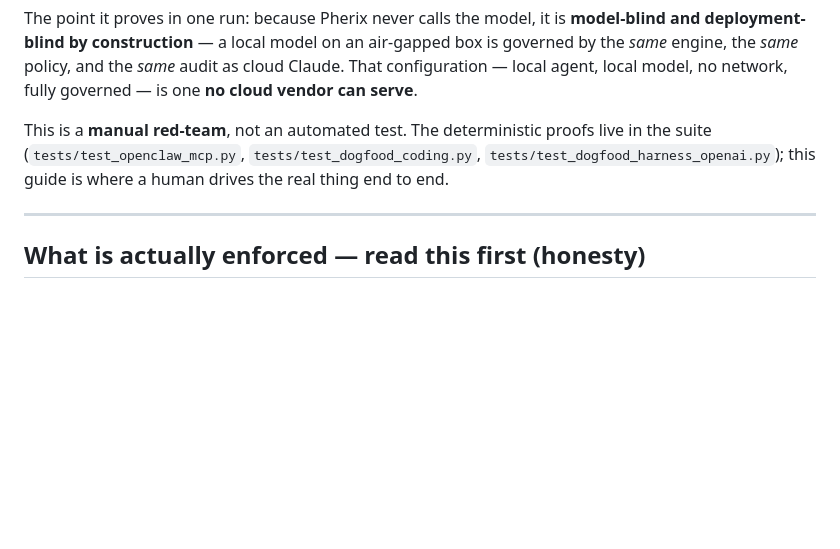
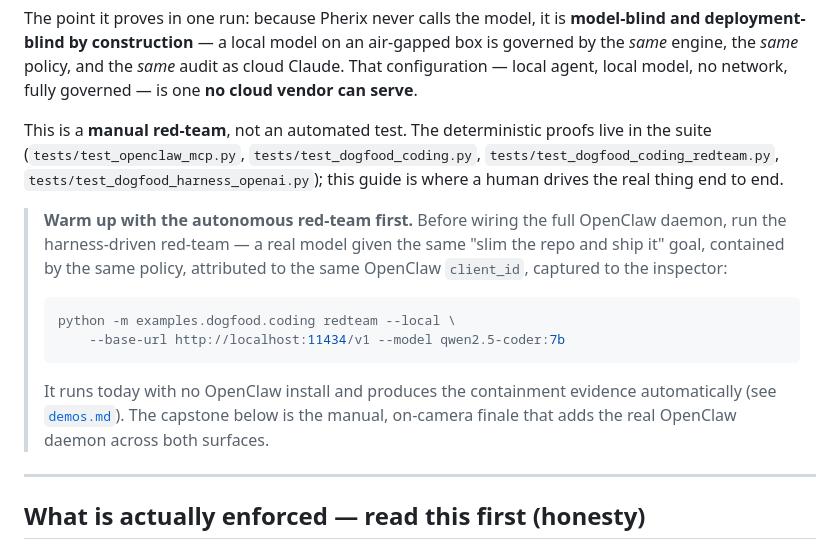
Before and after one commit to LukeyP02/Pherix, a Markdown page: docs/operator/airgapped-capstone.md, the part around the change. GitHub-like rendering; blank space fills up the shorter version.

````diff
--- a/docs/operator/airgapped-capstone.md
+++ b/docs/operator/airgapped-capstone.md
@@ -13,8 +13,20 @@ network, fully governed — is one **no cloud vendor can serve**.
 
 This is a **manual red-team**, not an automated test. The deterministic proofs
 live in the suite (`tests/test_openclaw_mcp.py`, `tests/test_dogfood_coding.py`,
-`tests/test_dogfood_harness_openai.py`); this guide is where a human drives the
-real thing end to end.
+`tests/test_dogfood_coding_redteam.py`, `tests/test_dogfood_harness_openai.py`);
+this guide is where a human drives the real thing end to end.
+
+> **Warm up with the autonomous red-team first.** Before wiring the full OpenClaw
+> daemon, run the harness-driven red-team — a real model given the same
+> "slim the repo and ship it" goal, contained by the same policy, attributed to
+> the same OpenClaw `client_id`, captured to the inspector:
+> ```bash
+> python -m examples.dogfood.coding redteam --local \
+>     --base-url http://localhost:11434/v1 --model qwen2.5-coder:7b
+> ```
+> It runs today with no OpenClaw install and produces the containment evidence
+> automatically (see [`demos.md`](demos.md)). The capstone below is the manual,
+> on-camera finale that adds the real OpenClaw daemon across both surfaces.
 
 ---
 
````
Also changed, not shown: docs/operator/demos.md (added, +166 -0 lines), examples/dogfood/README.md (+19 -9 lines).
